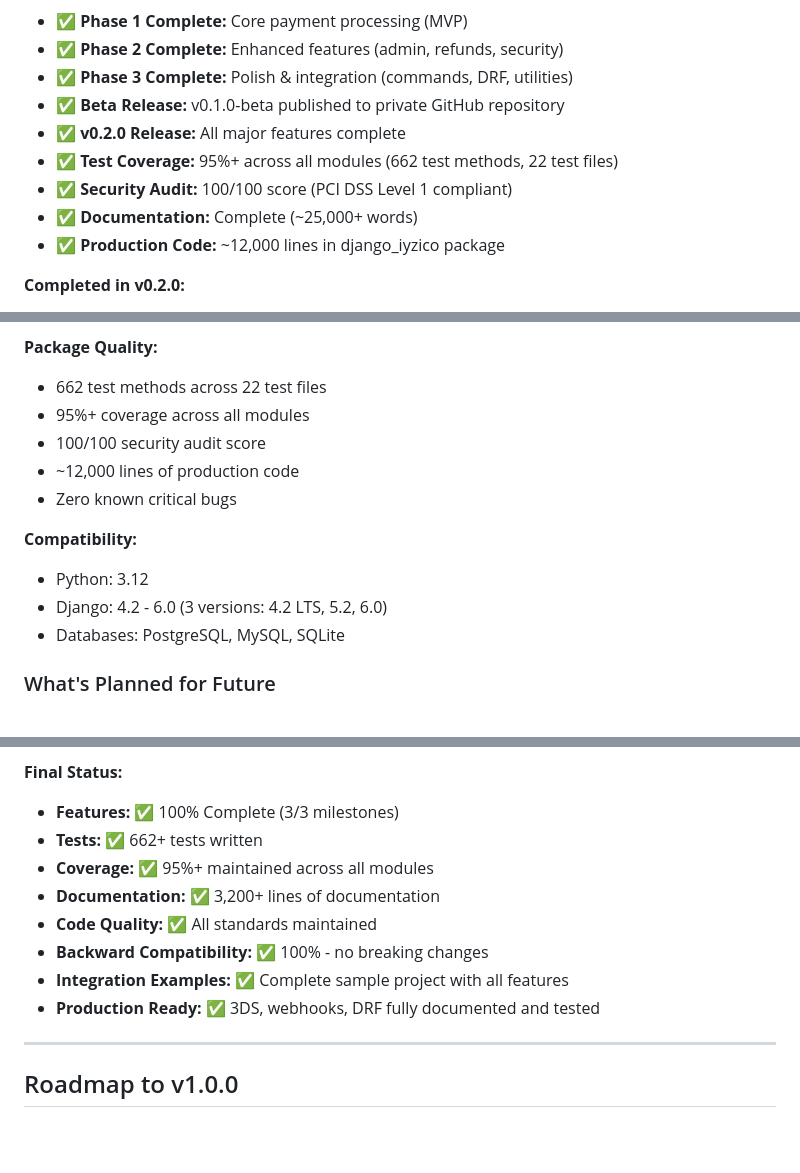
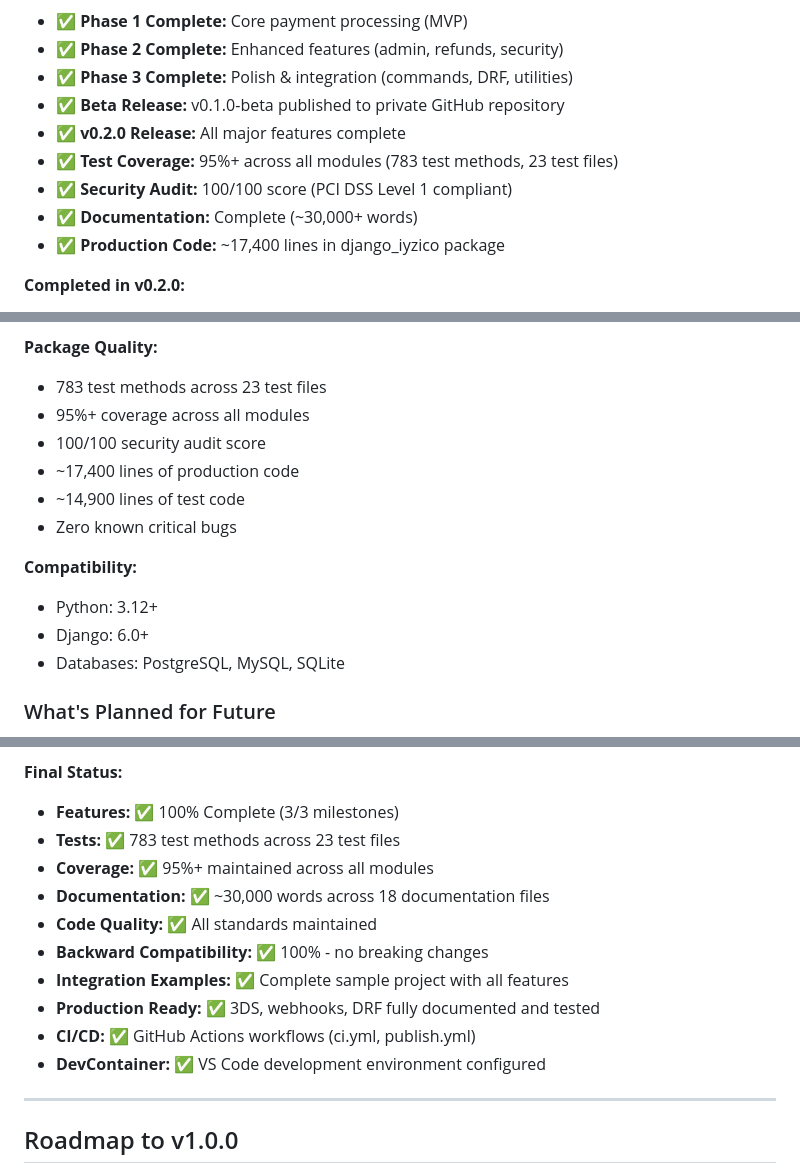
Before and after one commit to aladagemre/django-iyzico, a Markdown page: docs/DEVELOPMENT_ROADMAP.md, 3 parts joined by grey strips. GitHub-like rendering; blank space fills up the shorter version.

Commit message:
Update DEVELOPMENT_ROADMAP.md with accurate codebase metrics
- Update test count: 662 → 783 test methods across 23 files
- Update production code: ~12,000 → ~17,400 lines
- Update test code metrics: ~14,900 lines
- Update documentation: ~25,000 → ~30,000 words
- Update compatibility: Django 6.0+ only
- Add CI/CD and DevContainer status
- Update document version to 2.2
- Fix next review date to 2026

🤖 Generated with [Claude Code](https://claude.com/claude-code)

Co-Authored-By: Claude Sonnet 4.5 <noreply@anthropic.com>

```diff
--- a/docs/DEVELOPMENT_ROADMAP.md
+++ b/docs/DEVELOPMENT_ROADMAP.md
@@ -16,10 +16,10 @@ The django-iyzico package has successfully completed its initial development pha
 - ✅ **Phase 3 Complete:** Polish & integration (commands, DRF, utilities)
 - ✅ **Beta Release:** v0.1.0-beta published to private GitHub repository
 - ✅ **v0.2.0 Release:** All major features complete
-- ✅ **Test Coverage:** 95%+ across all modules (662 test methods, 22 test files)
+- ✅ **Test Coverage:** 95%+ across all modules (783 test methods, 23 test files)
 - ✅ **Security Audit:** 100/100 score (PCI DSS Level 1 compliant)
-- ✅ **Documentation:** Complete (~25,000+ words)
-- ✅ **Production Code:** ~12,000 lines in django_iyzico package
+- ✅ **Documentation:** Complete (~30,000+ words)
+- ✅ **Production Code:** ~17,400 lines in django_iyzico package
 
 **Completed in v0.2.0:**
 - ✅ Subscription payment support with Celery integration
@@ -193,15 +193,16 @@ The django-iyzico package has successfully completed its initial development pha
 - ✅ Comprehensive documentation (~25,000 words)
 
 **Package Quality:**
-- 662 test methods across 22 test files
+- 783 test methods across 23 test files
 - 95%+ coverage across all modules
 - 100/100 security audit score
-- ~12,000 lines of production code
+- ~17,400 lines of production code
+- ~14,900 lines of test code
 - Zero known critical bugs
 
 **Compatibility:**
-- Python: 3.12
-- Django: 4.2 - 6.0 (3 versions: 4.2 LTS, 5.2, 6.0)
+- Python: 3.12+
+- Django: 6.0+
 - Databases: PostgreSQL, MySQL, SQLite
 
 ### What's Planned for Future
@@ -441,13 +442,15 @@ The django-iyzico package has successfully completed its initial development pha
 
 **Final Status:**
 - **Features:** ✅ 100% Complete (3/3 milestones)
-- **Tests:** ✅ 662+ tests written
+- **Tests:** ✅ 783 test methods across 23 test files
 - **Coverage:** ✅ 95%+ maintained across all modules
-- **Documentation:** ✅ 3,200+ lines of documentation
+- **Documentation:** ✅ ~30,000 words across 18 documentation files
 - **Code Quality:** ✅ All standards maintained
 - **Backward Compatibility:** ✅ 100% - no breaking changes
 - **Integration Examples:** ✅ Complete sample project with all features
 - **Production Ready:** ✅ 3DS, webhooks, DRF fully documented and tested
+- **CI/CD:** ✅ GitHub Actions workflows (ci.yml, publish.yml)
+- **DevContainer:** ✅ VS Code development environment configured
 
 ---
 
```
Also changed, not shown: other parts of docs/DEVELOPMENT_ROADMAP.md (+7 -7 lines).
